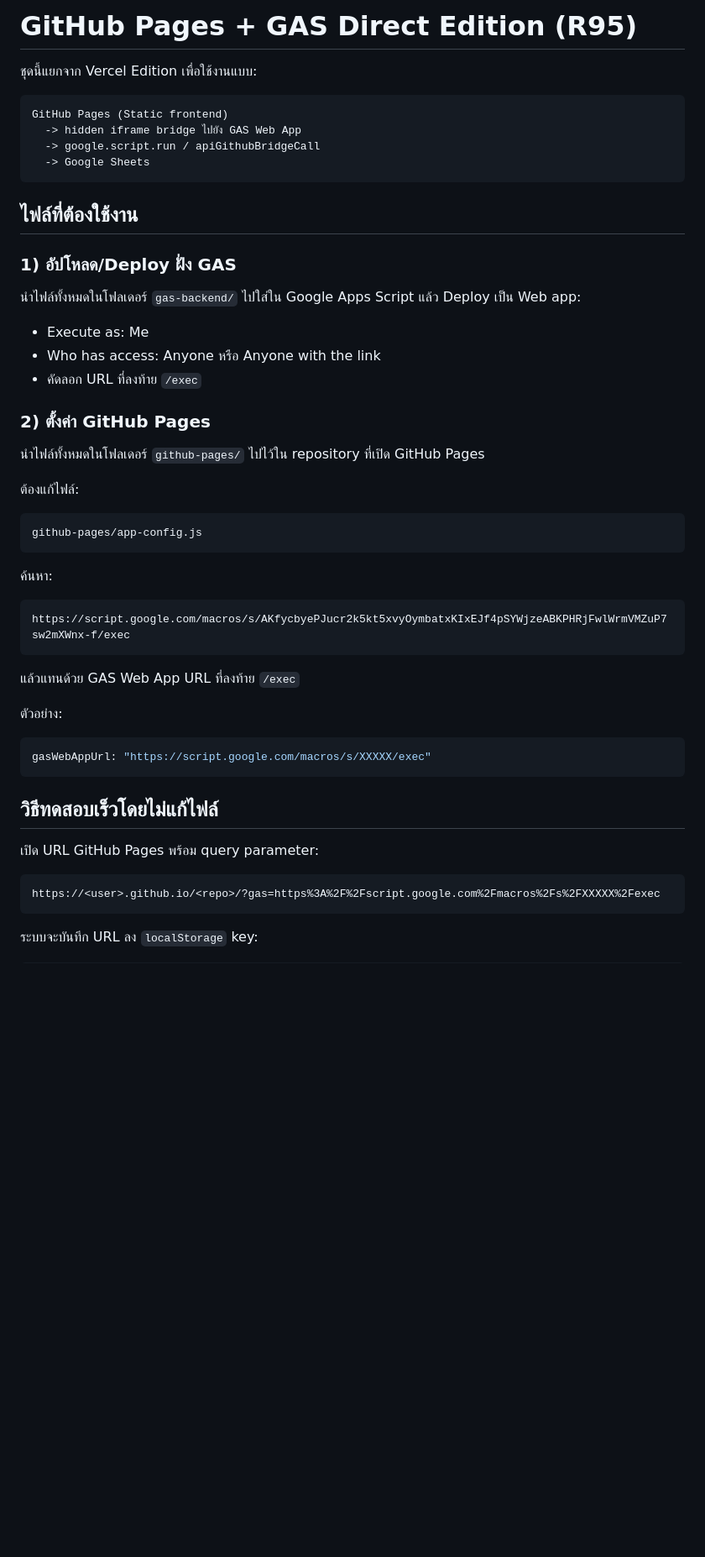
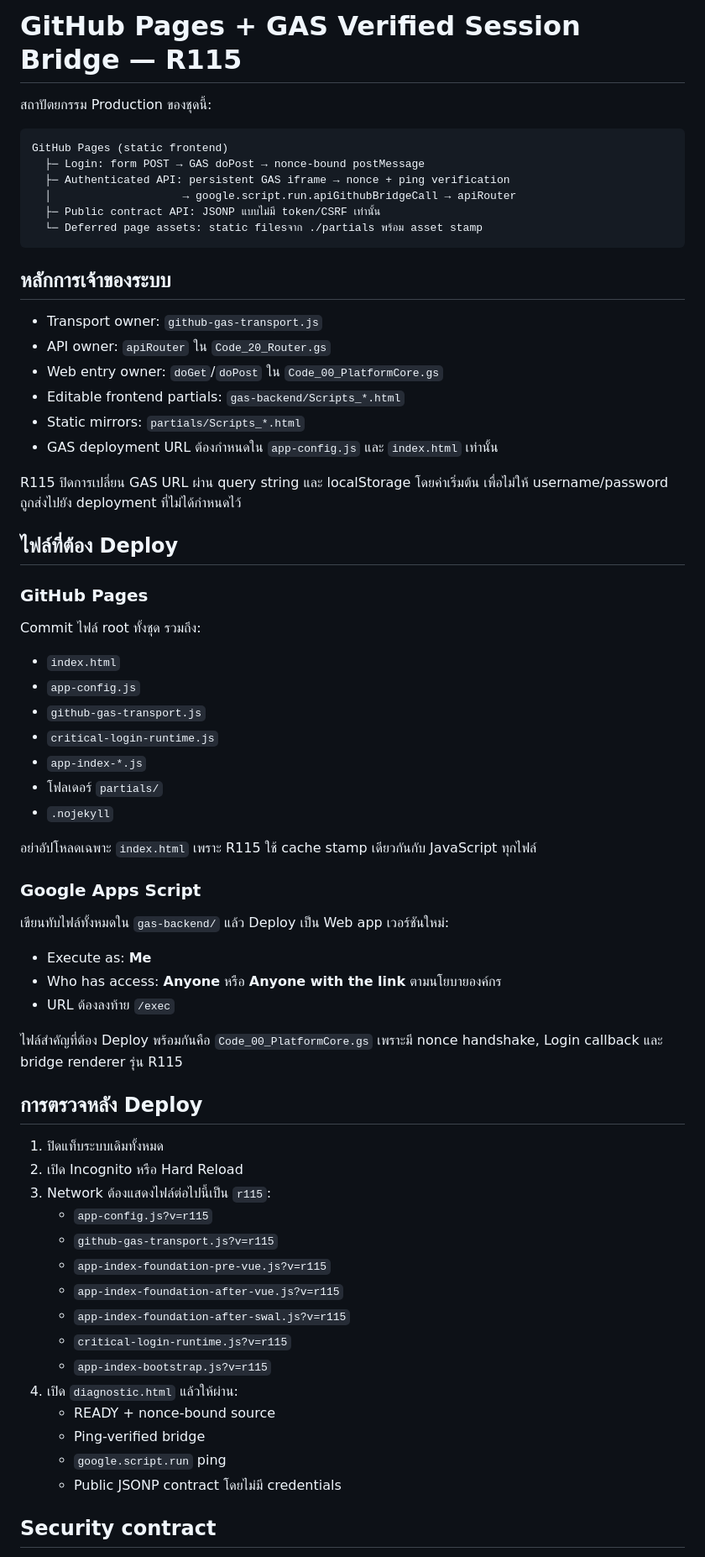
Before and after one commit to sapa27/main, a Markdown page: docs/GITHUB_PAGES_GAS_DIRECT_SETUP.md, the part around one of its changes. Shown at 84% size. GitHub-like rendering; blank space fills up the shorter version.

````diff
--- a/docs/GITHUB_PAGES_GAS_DIRECT_SETUP.md
+++ b/docs/GITHUB_PAGES_GAS_DIRECT_SETUP.md
@@ -1,53 +1,70 @@
-# GitHub Pages + GAS Direct Edition (R95)
+# GitHub Pages + GAS Verified Session Bridge — R115
 
-ชุดนี้แยกจาก Vercel Edition เพื่อใช้งานแบบ:
+สถาปัตยกรรม Production ของชุดนี้:
 
 ```text
-GitHub Pages (Static frontend)
-  -> hidden iframe bridge ไปยัง GAS Web App
-  -> google.script.run / apiGithubBridgeCall
-  -> Google Sheets
+GitHub Pages (static frontend)
+  ├─ Login: form POST → GAS doPost → nonce-bound postMessage
+  ├─ Authenticated API: persistent GAS iframe → nonce + ping verification
+  │                    → google.script.run.apiGithubBridgeCall → apiRouter
+  ├─ Public contract API: JSONP แบบไม่มี token/CSRF เท่านั้น
+  └─ Deferred page assets: static filesจาก ./partials พร้อม asset stamp
 ```
 
-## ไฟล์ที่ต้องใช้งาน
+## หลักการเจ้าของระบบ
 
-### 1) อัปโหลด/Deploy ฝั่ง GAS
-นำไฟล์ทั้งหมดในโฟลเดอร์ `gas-backend/` ไปใส่ใน Google Apps Script แล้ว Deploy เป็น Web app:
+- Transport owner: `github-gas-transport.js`
+- API owner: `apiRouter` ใน `Code_20_Router.gs`
+- Web entry owner: `doGet`/`doPost` ใน `Code_00_PlatformCore.gs`
+- Editable frontend partials: `gas-backend/Scripts_*.html`
+- Static mirrors: `partials/Scripts_*.html`
+- GAS deployment URL ต้องกำหนดใน `app-config.js` และ `index.html` เท่านั้น
 
-- Execute as: Me
-- Who has access: Anyone หรือ Anyone with the link
-- คัดลอก URL ที่ลงท้าย `/exec`
+R115 ปิดการเปลี่ยน GAS URL ผ่าน query string และ localStorage โดยค่าเริ่มต้น เพื่อไม่ให้ username/password ถูกส่งไปยัง deployment ที่ไม่ได้กำหนดไว้
 
-### 2) ตั้งค่า GitHub Pages
-นำไฟล์ทั้งหมดในโฟลเดอร์ `github-pages/` ไปไว้ใน repository ที่เปิด GitHub Pages
+## ไฟล์ที่ต้อง Deploy
 
-ต้องแก้ไฟล์:
+### GitHub Pages
 
-```text
-github-pages/app-config.js
-```
+Commit ไฟล์ root ทั้งชุด รวมถึง:
 
-ค้นหา:
+- `index.html`
+- `app-config.js`
+- `github-gas-transport.js`
+- `critical-login-runtime.js`
+- `app-index-*.js`
+- โฟลเดอร์ `partials/`
+- `.nojekyll`
 
-```text
-https://script.google.com/macros/s/AKfycbyePJucr2k5kt5xvyOymbatxKIxEJf4pSYWjzeABKPHRjFwlWrmVMZuP7sw2mXWnx-f/exec
-```
+อย่าอัปโหลดเฉพาะ `index.html` เพราะ R115 ใช้ cache stamp เดียวกันกับ JavaScript ทุกไฟล์
 
-แล้วแทนด้วย GAS Web App URL ที่ลงท้าย `/exec`
+### Google Apps Script
 
-ตัวอย่าง:
+เขียนทับไฟล์ทั้งหมดใน `gas-backend/` แล้ว Deploy เป็น Web app เวอร์ชันใหม่:
 
-```javascript
-gasWebAppUrl: "https://script.google.com/macros/s/XXXXX/exec"
-```
+- Execute as: **Me**
+- Who has access: **Anyone** หรือ **Anyone with the link** ตามนโยบายองค์กร
+- URL ต้องลงท้าย `/exec`
 
-## วิธีทดสอบเร็วโดยไม่แก้ไฟล์
+ไฟล์สำคัญที่ต้อง Deploy พร้อมกันคือ `Code_00_PlatformCore.gs` เพราะมี nonce handshake, Login callback และ bridge renderer รุ่น R115
 
-เปิด URL GitHub Pages พร้อม query parameter:
+## การตรวจหลัง Deploy
 
-```text
-https://<user>.github.io/<repo>/?gas=https%3A%2F%2Fscript.google.com%2Fmacros%2Fs%2FXXXXX%2Fexec
-```
+1. ปิดแท็บระบบเดิมทั้งหมด
+2. เปิด Incognito หรือ Hard Reload
+3. Network ต้องแสดงไฟล์ต่อไปนี้เป็น `r115`:
+   - `app-config.js?v=r115`
+   - `github-gas-transport.js?v=r115`
+   - `app-index-foundation-pre-vue.js?v=r115`
+   - `app-index-foundation-after-vue.js?v=r115`
+   - `app-index-foundation-after-swal.js?v=r115`
+   - `critical-login-runtime.js?v=r115`
+   - `app-index-bootstrap.js?v=r115`
+4. เปิด `diagnostic.html` แล้วให้ผ่าน:
+   - READY + nonce-bound source
+   - Ping-verified bridge
+   - `google.script.run` ping
+   - Public JSONP contract โดยไม่มี credentials
 
-ระบบจะบันทึก URL ลง `localStorage` key:
+## Security contract
 
````
Also changed, not shown: other parts of docs/GITHUB_PAGES_GAS_DIRECT_SETUP.md (+18 -24 lines).
